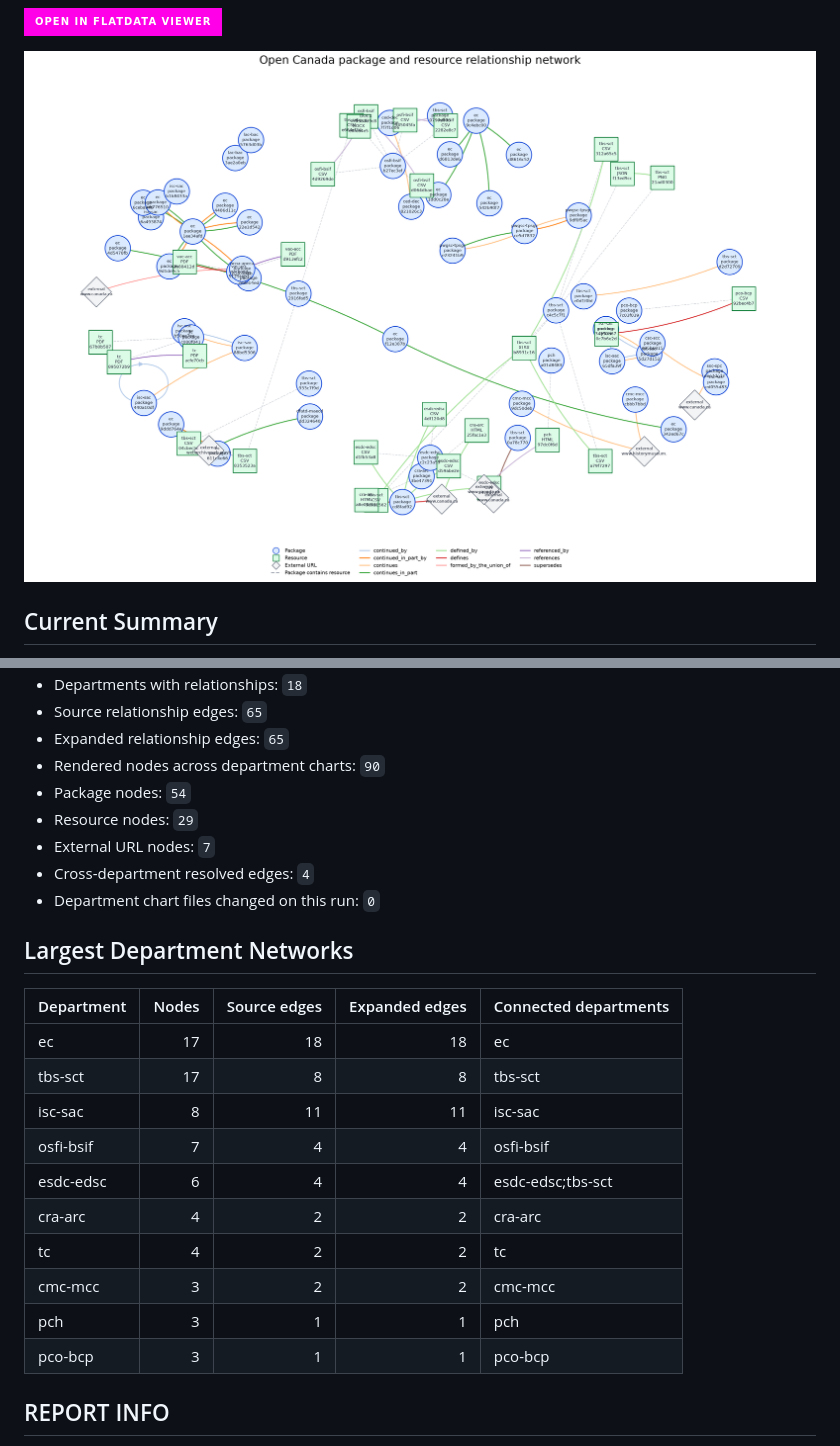
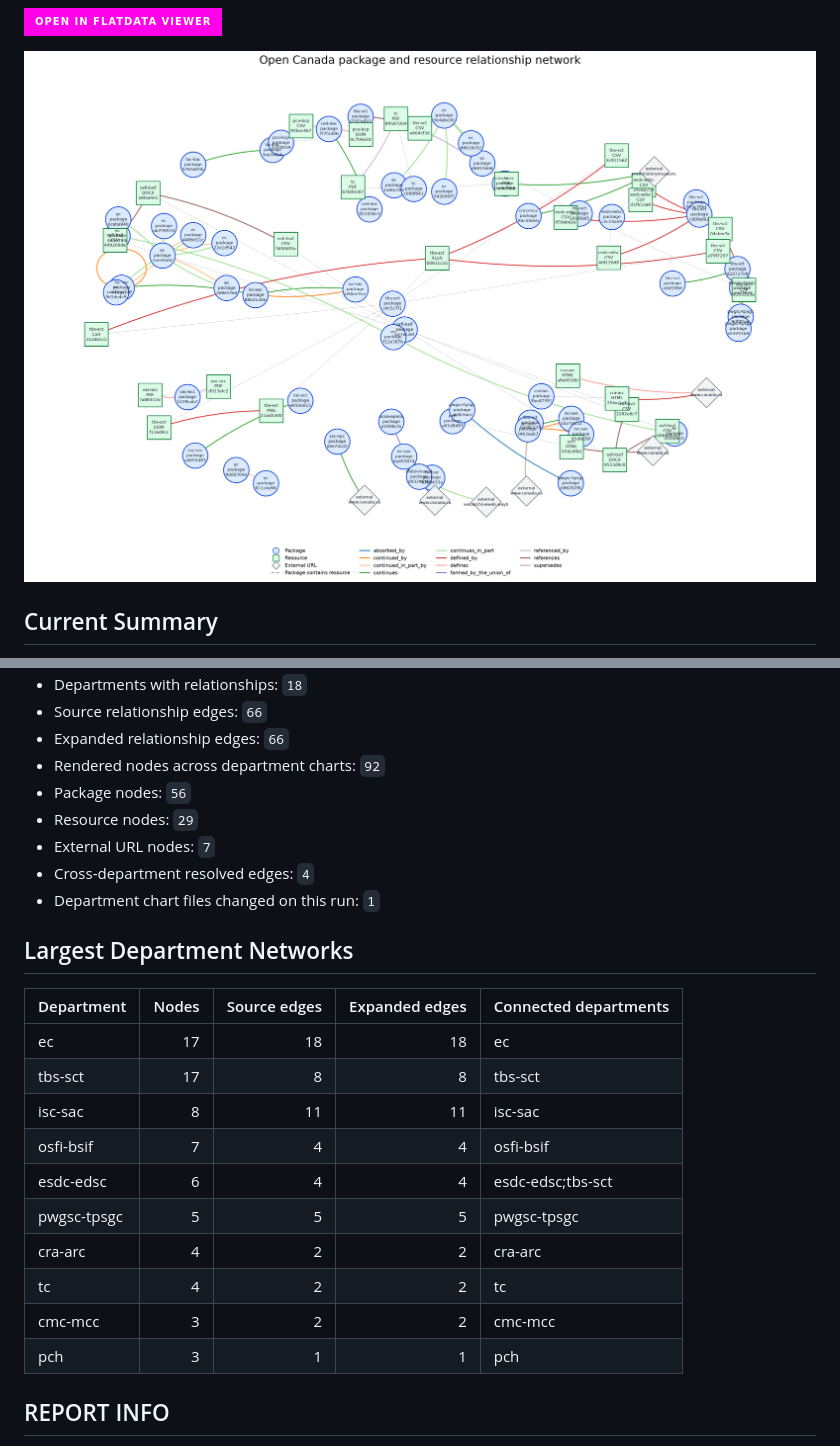
Before and after one commit to open-data/analytics-corporate-reporting, a Markdown page: DATA_RELS_NETWORK_RPT/README.md, 2 parts joined by grey strips. Drawn GitHub-style; pictures changed too: DATA_RELS_NETWORK_RPT/network_overview.png; badges without logos.

Commit message:
Update relationship network report

```diff
--- a/DATA_RELS_NETWORK_RPT/README.md
+++ b/DATA_RELS_NETWORK_RPT/README.md
@@ -14,12 +14,12 @@
 - Departments with relationships: `18`
-- Source relationship edges: `65`
-- Expanded relationship edges: `65`
-- Rendered nodes across department charts: `90`
-- Package nodes: `54`
+- Source relationship edges: `66`
+- Expanded relationship edges: `66`
+- Rendered nodes across department charts: `92`
+- Package nodes: `56`
 - Resource nodes: `29`
 - External URL nodes: `7`
 - Cross-department resolved edges: `4`
-- Department chart files changed on this run: `0`
+- Department chart files changed on this run: `1`
 
 ## Largest Department Networks
 
@@ -30,11 +30,11 @@
 | isc-sac | 8 | 11 | 11 | isc-sac |
 | osfi-bsif | 7 | 4 | 4 | osfi-bsif |
 | esdc-edsc | 6 | 4 | 4 | esdc-edsc;tbs-sct |
+| pwgsc-tpsgc | 5 | 5 | 5 | pwgsc-tpsgc |
 | cra-arc | 4 | 2 | 2 | cra-arc |
 | tc | 4 | 2 | 2 | tc |
 | cmc-mcc | 3 | 2 | 2 | cmc-mcc |
 | pch | 3 | 1 | 1 | pch |
-| pco-bcp | 3 | 1 | 1 | pco-bcp |
 <!-- RELATIONSHIP_NETWORK_REPORT_END -->
 
 ## REPORT INFO
```
Also changed, not shown: other parts of DATA_RELS_NETWORK_RPT/README.md (+2 -2 lines), DATA_RELS_NETWORK_RPT/charts/pwgsc-tpsgc.md (+11 -6 lines), 5 other files.
